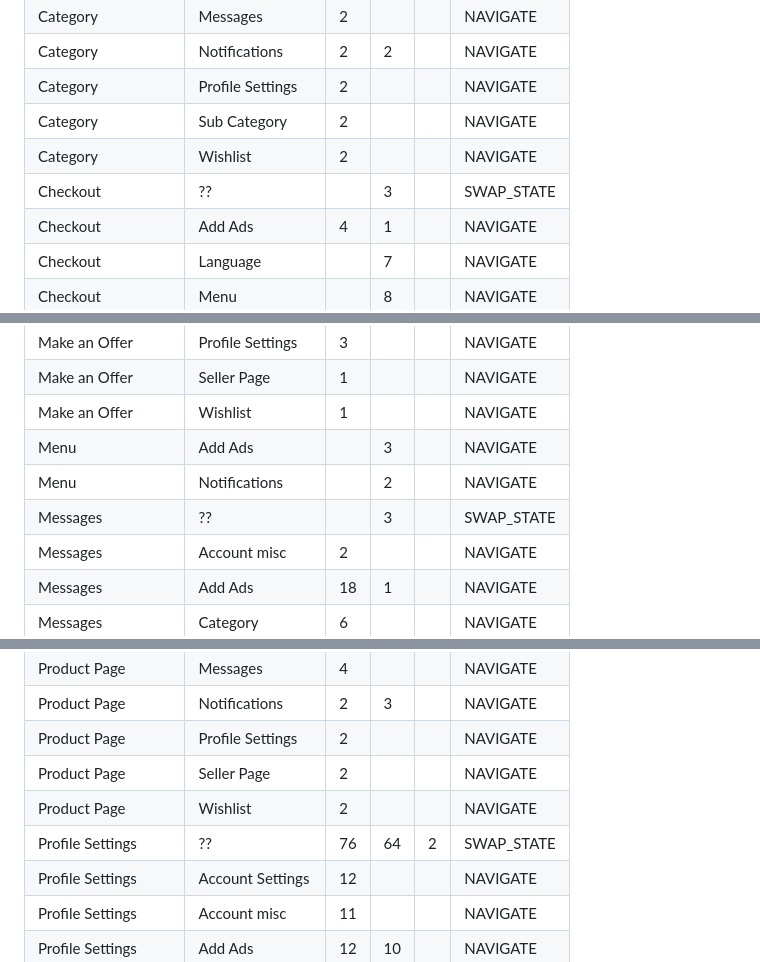
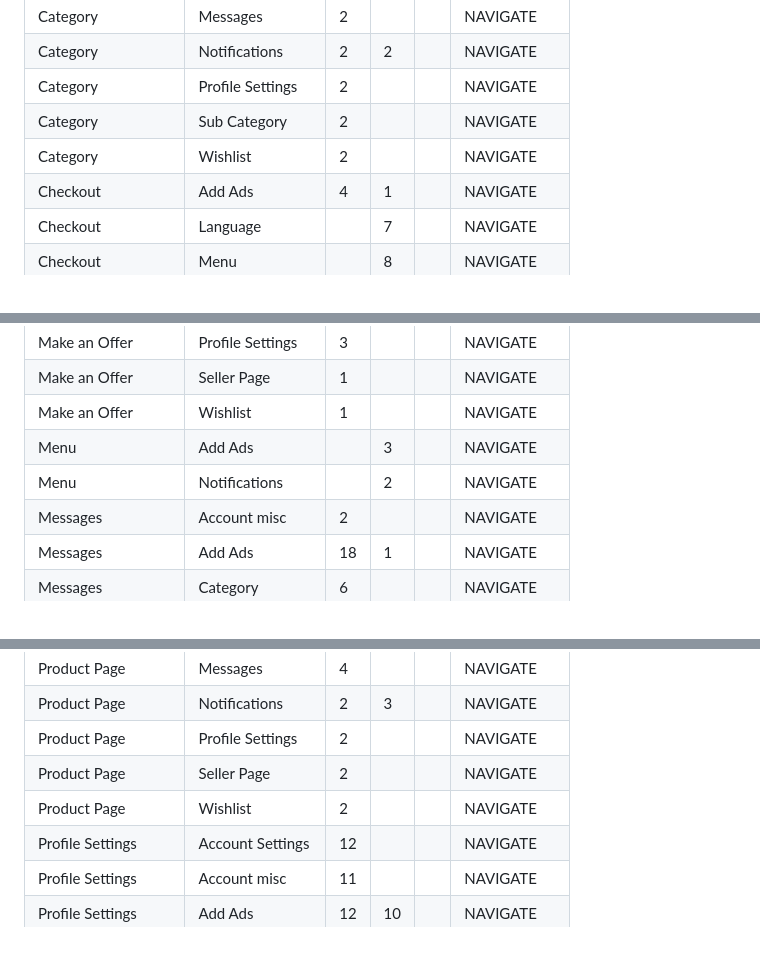
Before and after one commit to Qbazzar/Qbazaar-front, a Markdown page: docs/superpowers/journey-map.md, 3 parts joined by grey strips. Drawn GitHub-style.

```diff
--- a/docs/superpowers/journey-map.md
+++ b/docs/superpowers/journey-map.md
@@ -72,7 +61,6 @@ Full node-level edge list: `D:\Doc\q-bazaar-refs\flows.json` (not in repo).
 | Category | Profile Settings | 2 |  |  | NAVIGATE |
 | Category | Sub Category | 2 |  |  | NAVIGATE |
 | Category | Wishlist | 2 |  |  | NAVIGATE |
-| Checkout | ?? |  | 3 |  | SWAP_STATE |
 | Checkout | Add Ads | 4 | 1 |  | NAVIGATE |
 | Checkout | Language |  | 7 |  | NAVIGATE |
 | Checkout | Menu |  | 8 |  | NAVIGATE |
@@ -123,7 +111,6 @@ Full node-level edge list: `D:\Doc\q-bazaar-refs\flows.json` (not in repo).
 | Make an Offer | Wishlist | 1 |  |  | NAVIGATE |
 | Menu | Add Ads |  | 3 |  | NAVIGATE |
 | Menu | Notifications |  | 2 |  | NAVIGATE |
-| Messages | ?? |  | 3 |  | SWAP_STATE |
 | Messages | Account misc | 2 |  |  | NAVIGATE |
 | Messages | Add Ads | 18 | 1 |  | NAVIGATE |
 | Messages | Category | 6 |  |  | NAVIGATE |
@@ -172,7 +159,6 @@ Full node-level edge list: `D:\Doc\q-bazaar-refs\flows.json` (not in repo).
 | Product Page | Profile Settings | 2 |  |  | NAVIGATE |
 | Product Page | Seller Page | 2 |  |  | NAVIGATE |
 | Product Page | Wishlist | 2 |  |  | NAVIGATE |
-| Profile Settings | ?? | 76 | 64 | 2 | SWAP_STATE |
 | Profile Settings | Account Settings | 12 |  |  | NAVIGATE |
 | Profile Settings | Account misc | 11 |  |  | NAVIGATE |
 | Profile Settings | Add Ads | 12 | 10 |  | NAVIGATE |
```
Also changed, not shown: other parts of docs/superpowers/journey-map.md (+14 -26 lines), docs/superpowers/coverage-matrix.md (+51 -56 lines).
